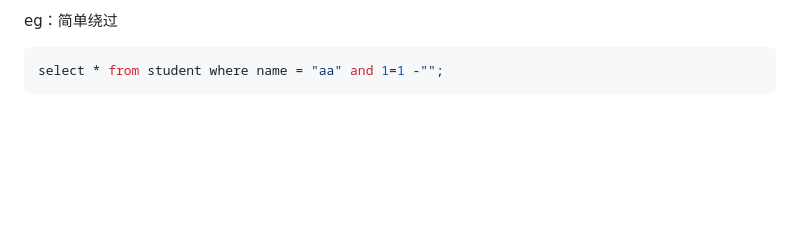
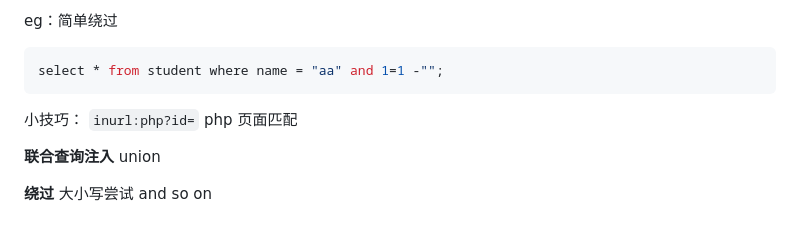
Before and after one commit to kok-s0s/Web-Security, a Markdown page: SQL注入.md, the part around the change printed below. GitHub-like rendering; blank space fills up the shorter version.

````diff
--- a/SQL注入.md
+++ b/SQL注入.md
@@ -19,3 +19,13 @@ eg：简单绕过
 ```sql
 select * from student where name = "aa" and 1=1 -"";
 ```
+
+小技巧：
+`inurl:php?id=` php 页面匹配
+
+**联合查询注入**
+union
+
+**绕过**
+大小写尝试
+and so on
````
Also changed, not shown: other parts of SQL注入.md (+1 -1 lines), XSS-漏洞.md (added, +26 -0 lines), images/XSS/001.png (added), images/XSS/002.png (added).
